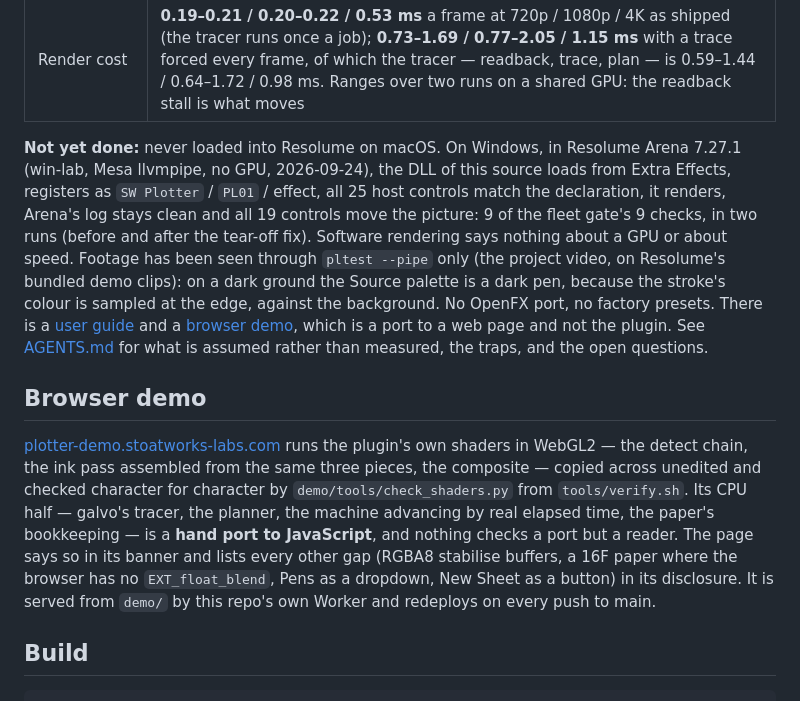
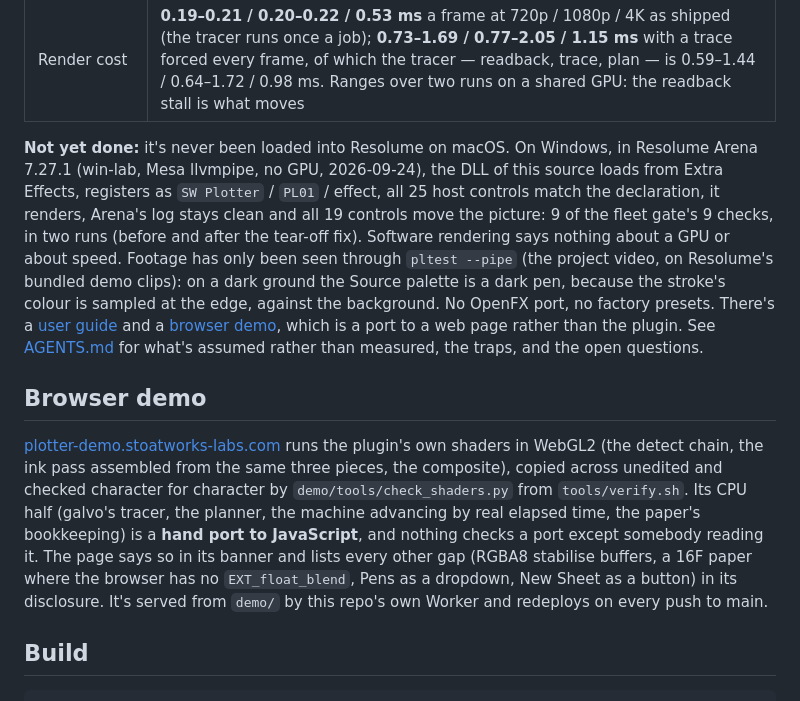
Before and after one commit to stoatworks-labs/plotter, a Markdown page: README.md, the part around one of its changes. GitHub-like rendering.

```diff
--- a/README.md
+++ b/README.md
@@ -135,28 +133,28 @@ tolerance is derived and written down in [AGENTS.md](AGENTS.md).
 | Binary | universal (`x86_64 arm64`), exports `plugMain`, ad-hoc signs |
 | Render cost | **0.19–0.21 / 0.20–0.22 / 0.53 ms** a frame at 720p / 1080p / 4K as shipped (the tracer runs once a job); **0.73–1.69 / 0.77–2.05 / 1.15 ms** with a trace forced every frame, of which the tracer — readback, trace, plan — is 0.59–1.44 / 0.64–1.72 / 0.98 ms. Ranges over two runs on a shared GPU: the readback stall is what moves |
 
-**Not yet done:** never loaded into Resolume on macOS. On Windows, in Resolume Arena 7.27.1 (win-lab, Mesa llvmpipe, no GPU, 2026-09-24), the DLL of this source loads from Extra Effects, registers as `SW Plotter` / `PL01` / effect, all 25 host controls match the declaration, it renders, Arena's log stays clean and all 19 controls move the picture: 9 of the fleet gate's 9 checks, in two runs (before and after the tear-off fix). Software rendering says nothing about a GPU or about speed.
-Footage has been seen through `pltest --pipe` only (the project video, on
+**Not yet done:** it's never been loaded into Resolume on macOS. On Windows, in Resolume Arena 7.27.1 (win-lab, Mesa llvmpipe, no GPU, 2026-09-24), the DLL of this source loads from Extra Effects, registers as `SW Plotter` / `PL01` / effect, all 25 host controls match the declaration, it renders, Arena's log stays clean and all 19 controls move the picture: 9 of the fleet gate's 9 checks, in two runs (before and after the tear-off fix). Software rendering says nothing about a GPU or about speed.
+Footage has only been seen through `pltest --pipe` (the project video, on
 Resolume's bundled demo clips): on a dark ground the Source palette is a dark
 pen, because the stroke's colour is sampled at the edge, against the
-background. No OpenFX port, no factory presets. There is a
+background. No OpenFX port, no factory presets. There's a
 [user guide](https://stoatworks-labs.com/software/plotter/guide/) and a
-[browser demo](https://plotter-demo.stoatworks-labs.com/), which is a port to a web page and
-not the plugin. See [AGENTS.md](AGENTS.md) for what is assumed rather than
+[browser demo](https://plotter-demo.stoatworks-labs.com/), which is a port to a web page rather
+than the plugin. See [AGENTS.md](AGENTS.md) for what's assumed rather than
 measured, the traps, and the open questions.
 
 ## Browser demo
 
 [plotter-demo.stoatworks-labs.com](https://plotter-demo.stoatworks-labs.com/)
-runs the plugin's own shaders in WebGL2 — the detect chain, the ink pass
-assembled from the same three pieces, the composite — copied across unedited
+runs the plugin's own shaders in WebGL2 (the detect chain, the ink pass
+assembled from the same three pieces, the composite), copied across unedited
 and checked character for character by `demo/tools/check_shaders.py` from
-`tools/verify.sh`. Its CPU half — galvo's tracer, the planner, the machine
-advancing by real elapsed time, the paper's bookkeeping — is a **hand port to
-JavaScript**, and nothing checks a port but a reader. The page says so in its
+`tools/verify.sh`. Its CPU half (galvo's tracer, the planner, the machine
+advancing by real elapsed time, the paper's bookkeeping) is a **hand port to
+JavaScript**, and nothing checks a port except somebody reading it. The page says so in its
 banner and lists every other gap (RGBA8 stabilise buffers, a 16F paper where
 the browser has no `EXT_float_blend`, Pens as a dropdown, New Sheet as a
-button) in its disclosure. It is served from `demo/` by this repo's own
+button) in its disclosure. It's served from `demo/` by this repo's own
 Worker and redeploys on every push to main.
 
 ## Build
```
Also changed, not shown: other parts of README.md (+26 -28 lines), docs/USER-GUIDE.md (+65 -65 lines).
